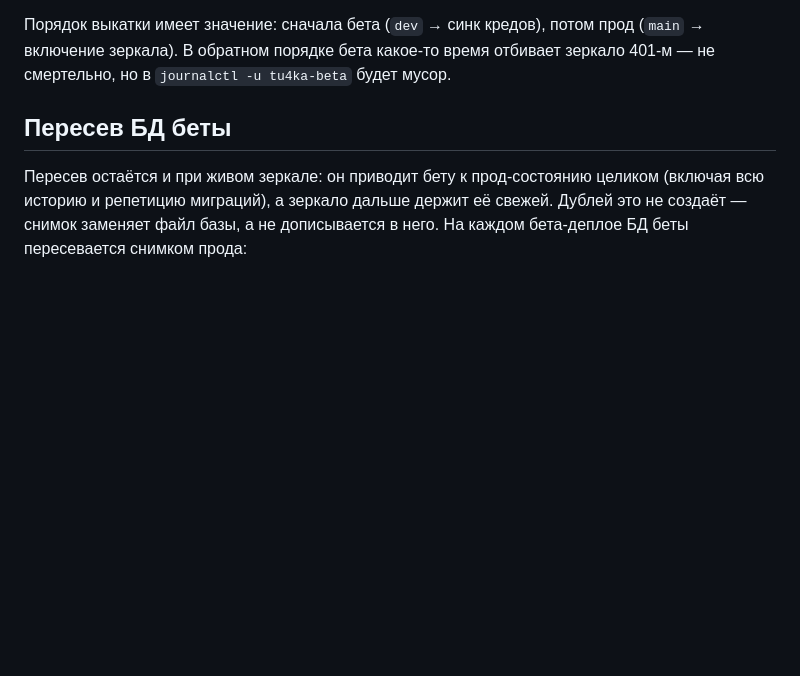
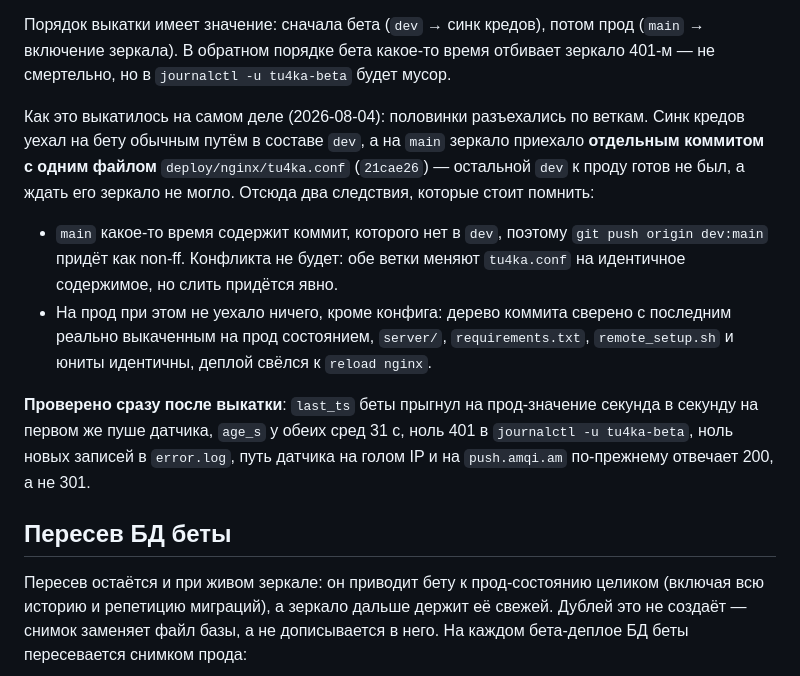
Before and after one commit to krotghar/tu4ka, a Markdown page: wiki/pages/nginx-tls-beta.md, the part around the change. Rendered like a GitHub page; blank space fills up the shorter version.

```diff
--- a/wiki/pages/nginx-tls-beta.md
+++ b/wiki/pages/nginx-tls-beta.md
@@ -184,6 +184,24 @@ ACME-локация есть в каждом `:80`-блоке, включая р
 (`main` → включение зеркала). В обратном порядке бета какое-то время отбивает
 зеркало 401-м — не смертельно, но в `journalctl -u tu4ka-beta` будет мусор.
 
+Как это выкатилось на самом деле (2026-08-04): половинки разъехались по
+веткам. Синк кредов уехал на бету обычным путём в составе `dev`, а на `main`
+зеркало приехало **отдельным коммитом с одним файлом** `deploy/nginx/tu4ka.conf`
+(`21cae26`) — остальной `dev` к проду готов не был, а ждать его зеркало не
+могло. Отсюда два следствия, которые стоит помнить:
+
+- `main` какое-то время содержит коммит, которого нет в `dev`, поэтому
+  `git push origin dev:main` придёт как non-ff. Конфликта не будет: обе ветки
+  меняют `tu4ka.conf` на идентичное содержимое, но слить придётся явно.
+- На прод при этом не уехало ничего, кроме конфига: дерево коммита сверено с
+  последним реально выкаченным на прод состоянием, `server/`, `requirements.txt`,
+  `remote_setup.sh` и юниты идентичны, деплой свёлся к `reload nginx`.
+
+**Проверено сразу после выкатки**: `last_ts` беты прыгнул на прод-значение
+секунда в секунду на первом же пуше датчика, `age_s` у обеих сред 31 с, ноль
+401 в `journalctl -u tu4ka-beta`, ноль новых записей в `error.log`, путь
+датчика на голом IP и на `push.amqi.am` по-прежнему отвечает 200, а не 301.
+
 ## Пересев БД беты
 
 Пересев остаётся и при живом зеркале: он приводит бету к прод-состоянию
```
Also changed, not shown: wiki/log.md (+18 -0 lines).
